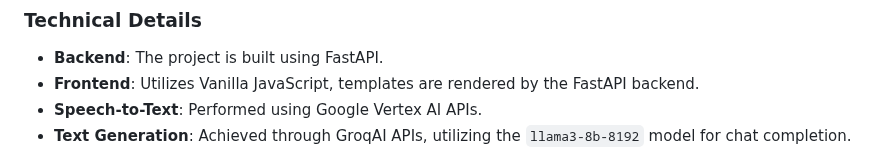
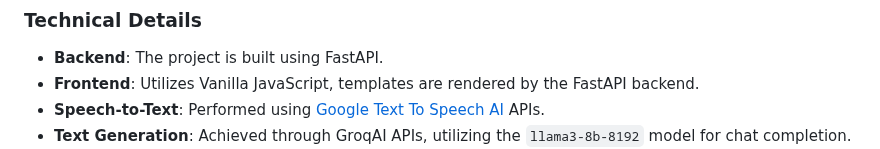
Before and after one commit to udit-001/reimagined-assistant, a Markdown page: README.md, the part around one of its changes. GitHub-like rendering.

Commit message:
chore: add links in README

```diff
--- a/README.md
+++ b/README.md
@@ -20,5 +20,5 @@ The voice assistant is designed to handle queries related to Chime and assist us
 
 - **Backend**: The project is built using FastAPI.
 - **Frontend**: Utilizes Vanilla JavaScript, templates are rendered by the FastAPI backend.
-- **Speech-to-Text**: Performed using Google Vertex AI APIs.
+- **Speech-to-Text**: Performed using [Google Text To Speech AI](https://cloud.google.com/text-to-speech?hl=en) APIs.
 - **Text Generation**: Achieved through GroqAI APIs, utilizing the `llama3-8b-8192` model for chat completion.
```
Also changed, not shown: other parts of README.md (+3 -3 lines).
